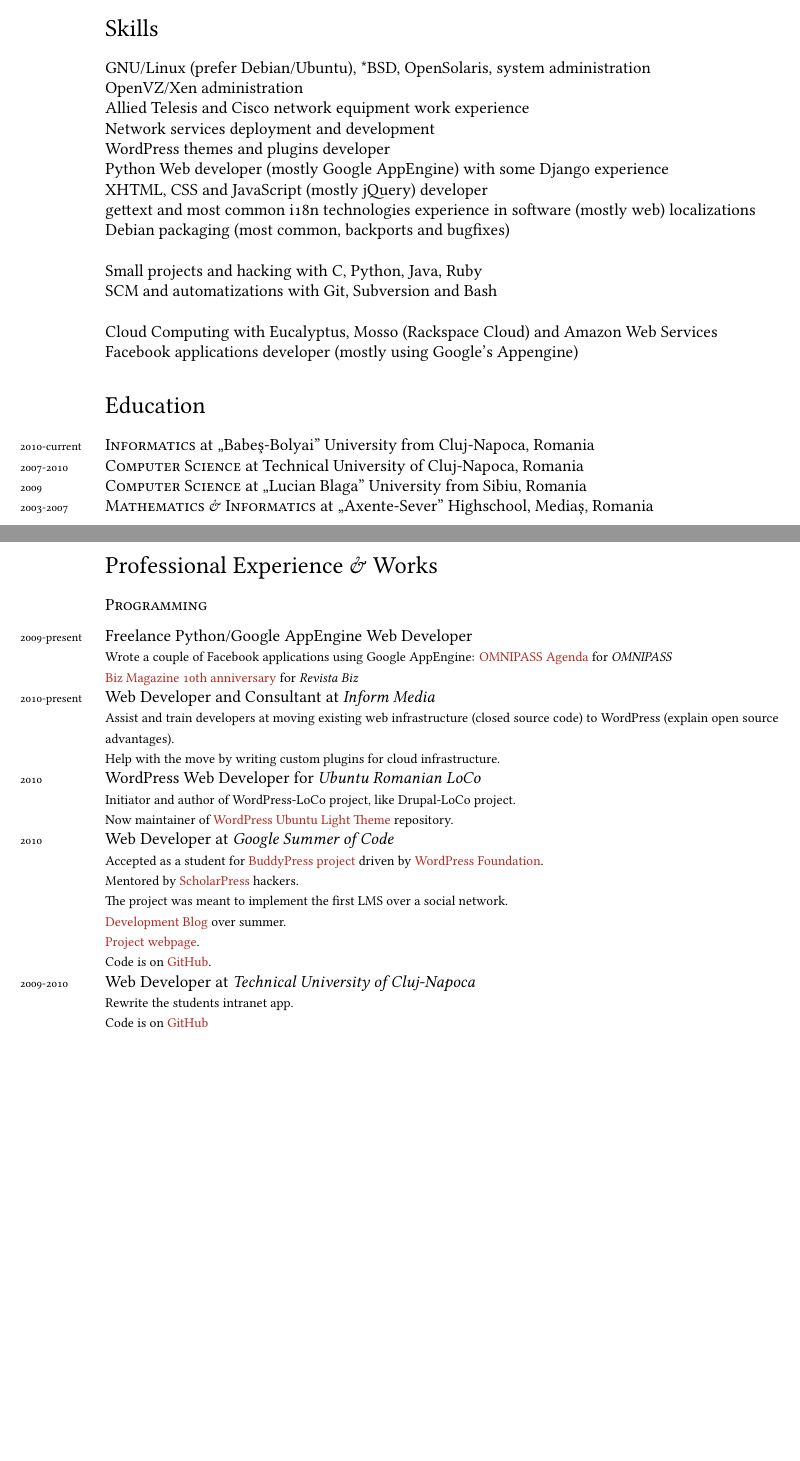
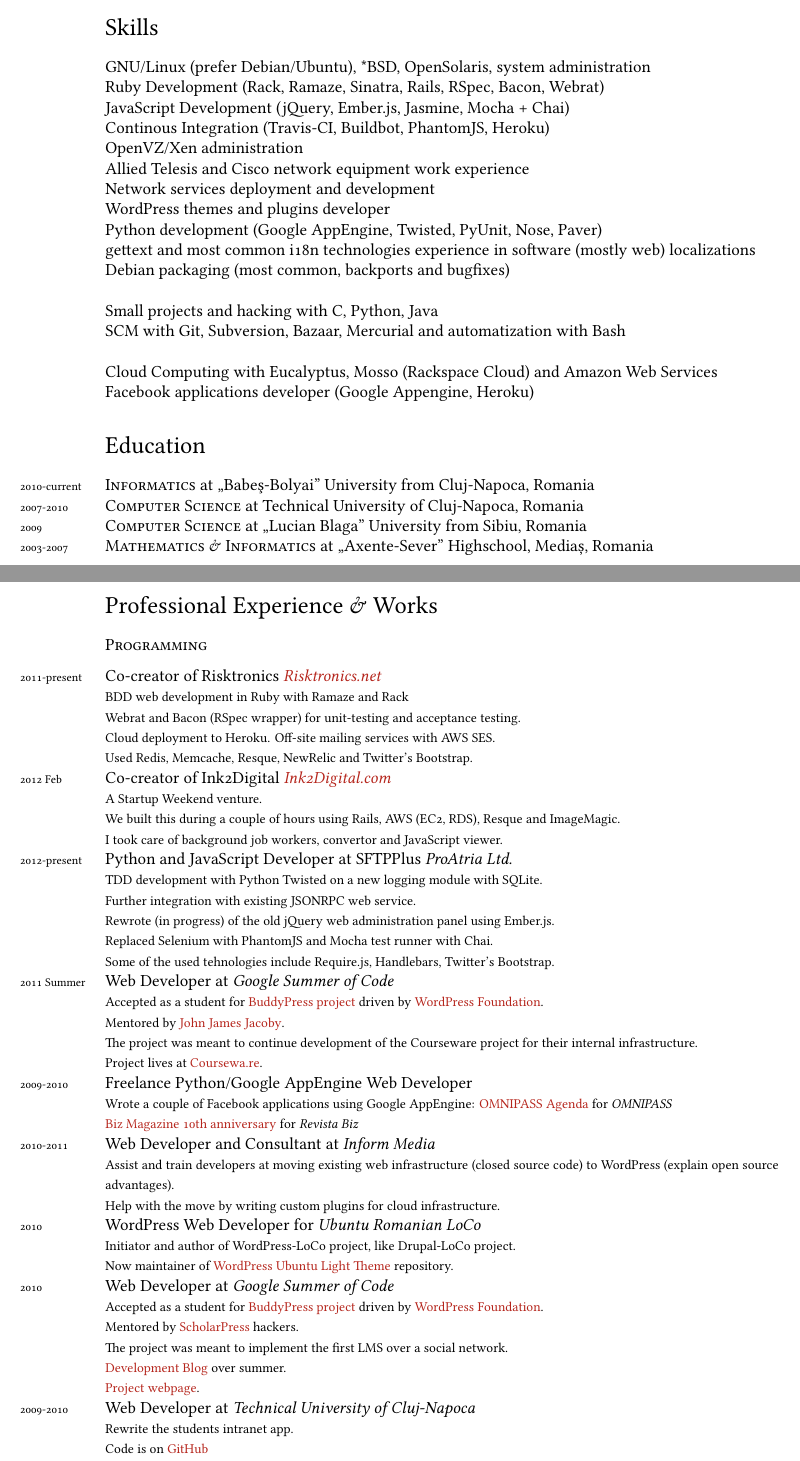
Before and after one commit to stas/stas.github.com, a LaTeX CV (cv-stas.en.tex): two parts of pages 1 and 2 of 3 before the commit and two parts of pages 1 and 2 of 4 after it, joined at a grey line, cut so that both start at the same text, the shorter picture padded with empty space. Compiled offline with XeLaTeX.

Commit message:
Updated with latest activities and projects.

```diff
--- a/cv-stas.en.tex
+++ b/cv-stas.en.tex
@@ -84,21 +84,23 @@
 %%\hrule
 \section*{Skills}
  GNU/Linux (prefer Debian/Ubuntu), *BSD, OpenSolaris, system administration\\
+Ruby Development (Rack, Ramaze, Sinatra, Rails, RSpec, Bacon, Webrat)\\
+JavaScript Development (jQuery, Ember.js, Jasmine, Mocha + Chai)\\
+Continous Integration (Travis-CI, Buildbot, PhantomJS, Heroku)\\
 OpenVZ/Xen administration\\
 Allied Telesis and Cisco network equipment work experience\\
 Network services deployment and development\\
 WordPress themes and plugins developer\\
-Python Web developer (mostly Google AppEngine) with some Django experience\\
-XHTML, CSS and JavaScript (mostly jQuery) developer\\
+Python development (Google AppEngine, Twisted, PyUnit, Nose, Paver)\\
 gettext and most common i18n technologies experience in software (mostly web) localizations\\
 Debian packaging (most common, backports and bugfixes)\\
 \\
-Small projects and hacking with C, Python, Java, Ruby\\
-SCM and automatizations with Git, Subversion and Bash\\
+Small projects and hacking with C, Python, Java\\
+SCM with Git, Subversion, Bazaar, Mercurial and automatization with Bash\\
 \\
 Cloud Computing with Eucalyptus, Mosso (Rackspace Cloud) and Amazon Web Services
 \\
-Facebook applications developer (mostly using Google's Appengine)
+Facebook applications developer (Google Appengine, Heroku)
 
 %\hrule
 \section*{Education}
@@ -113,7 +115,44 @@
 
 \subsection*{Programming}
 \noindent
-\years{2009-present}Freelance Python/Google AppEngine Web Developer
+
+\years{2011-present}Co-creator of Risktronics \emph{\href{http://risktronics.net}{Risktronics.net}}
+\begin{footnotesize}
+\\
+BDD web development in Ruby with Ramaze and Rack\\
+Webrat and Bacon (RSpec wrapper) for unit-testing and acceptance testing.\\
+Cloud deployment to Heroku. Off-site mailing services with AWS SES.\\
+Used Redis, Memcache, Resque, NewRelic and Twitter's Bootstrap.
+\end{footnotesize}
+
+\years{2012 Feb}Co-creator of Ink2Digital \emph{\href{http://ink2digital.com}{Ink2Digital.com}}
+\begin{footnotesize}
+\\
+A Startup Weekend venture.\\
+We built this during a couple of hours using Rails, AWS (EC2, RDS), Resque and ImageMagic.\\
+I took care of background job workers, convertor and JavaScript viewer.
+\end{footnotesize}
+
+\years{2012-present}Python and JavaScript Developer at SFTPPlus \emph{ProAtria Ltd.}
+\begin{footnotesize}
+\\
+TDD development with Python Twisted on a new logging module with SQLite.\\
+Further integration with existing JSONRPC web service.\\
+Rewrote (in progress) of the old jQuery web administration panel using Ember.js.\\
+Replaced Selenium with PhantomJS and Mocha test runner with Chai.\\
+Some of the used tehnologies include Require.js, Handlebars, Twitter's Bootstrap.
+\end{footnotesize}
+
+\years{2011 Summer}Web Developer at \emph{Google Summer of Code}
+\begin{footnotesize}
+\\
+Accepted as a student for \href{http://buddypress.org}{BuddyPress project} driven by \href{http://wordpressfoundation.org/}{WordPress Foundation}.\\
+Mentored by \href{http://johnjamesjacoby.com}{John James Jacoby}.\\
+The project was meant to continue development of the Courseware project for their internal infrastructure.\\
+Project lives at \href{http://coursewa.re}{Coursewa.re}.
+\end{footnotesize}
+
+\years{2009-2010}Freelance Python/Google AppEngine Web Developer
 \begin{footnotesize}
 \\
 Wrote a couple of Facebook applications using Google AppEngine:
@@ -121,7 +160,7 @@
 \href{http://apps.facebook.com/biz-quiz/}{Biz Magazine 10th anniversary} for \emph{Revista Biz}
 \end{footnotesize}
 
-\years{2010-present}Web Developer and Consultant at \emph{Inform Media}
+\years{2010-2011}Web Developer and Consultant at \emph{Inform Media}
 \begin{footnotesize}
 \\
 Assist and train developers at moving existing web infrastructure (closed source code) to WordPress (explain open source advantages).\\
@@ -142,8 +181,7 @@
 Mentored by \href{http://scholarpress.net}{ScholarPress} hackers.\\
 The project was meant to implement the first LMS over a social network.\\
 \href{http://sushkov.wordpress.com/}{Development Blog} over summer.\\
-\href{http://scholarpress.github.com/buddypress-courseware/}{Project webpage}.\\
-Code is on \href{http://github.com/stas/eduroam-db}{GitHub}.
+\href{http://scholarpress.github.com/buddypress-courseware/}{Project webpage}.
 \end{footnotesize}
 
 \years{2009-2010}Web Developer at \emph{Technical University of Cluj-Napoca}
```
Also changed, not shown: cv-stas.en.tex (14 more changed lines).
